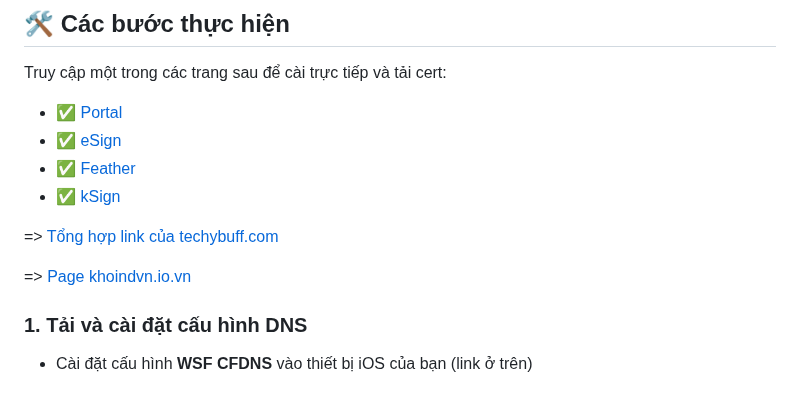
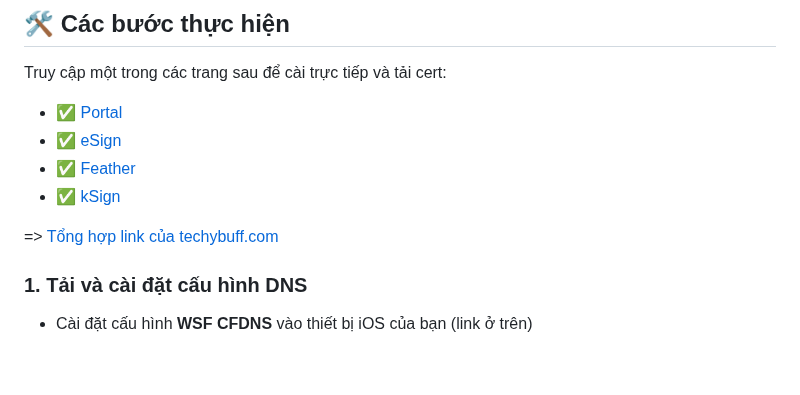
Before and after one commit to drphe/KhoIPA, a Markdown page: view/note/verifyapp.md, the part around the change. Drawn GitHub-style; blank space fills up the shorter version.

```diff
--- a/view/note/verifyapp.md
+++ b/view/note/verifyapp.md
@@ -40,8 +40,6 @@ Truy cập một trong các trang sau để cài trực tiếp và tải cert:
 * ✅ [kSign](https://techybuff.com/ksign/)
 
 => <a href="#" data-url="allsetupipa.md" class="news-item-link"> Tổng hợp link của techybuff.com </a>
-
-=> [Page khoindvn.io.vn](https://khoindvn.io.vn/)
 
 
 ### 1\. Tải và cài đặt cấu hình DNS
```
Also changed, not shown: view/note/freesideloading.md (+4 -1 lines).
